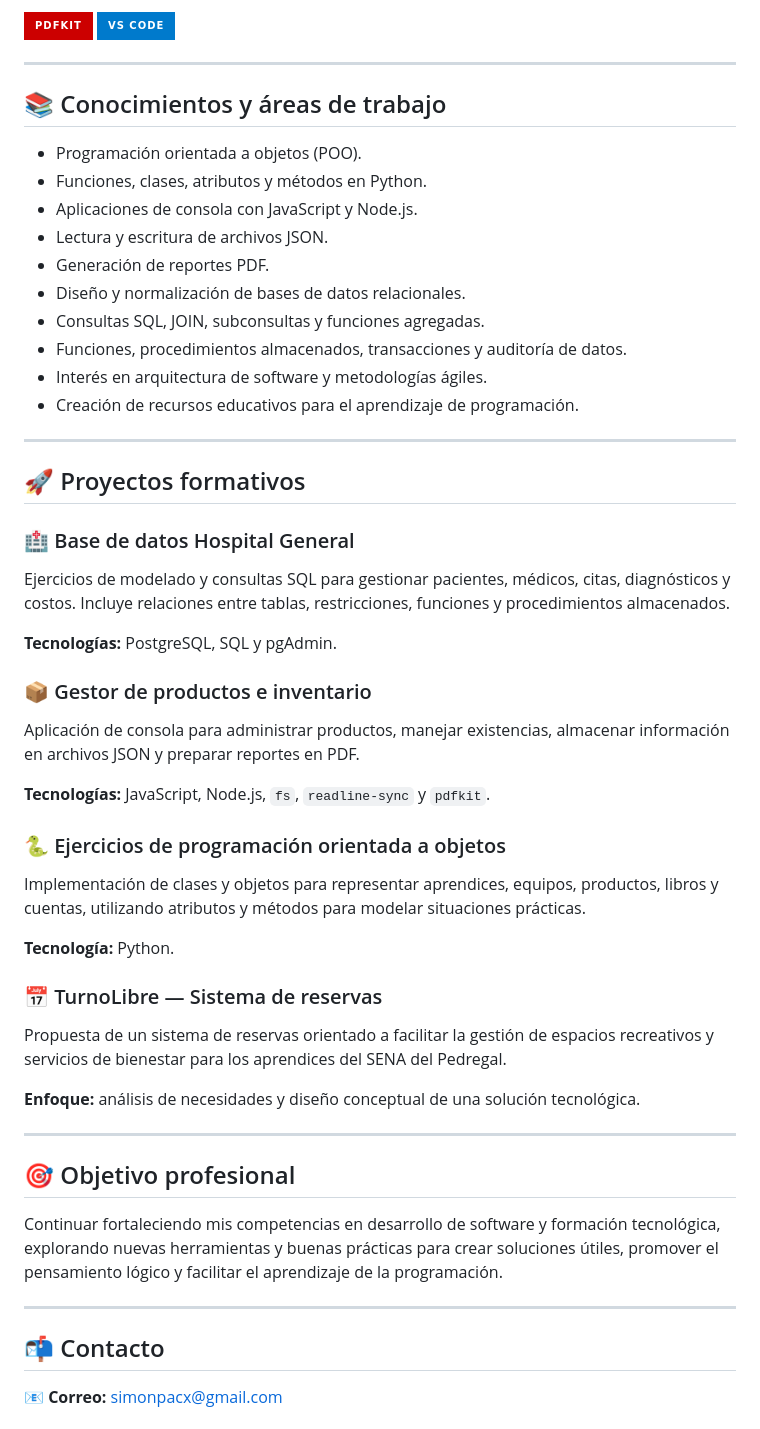
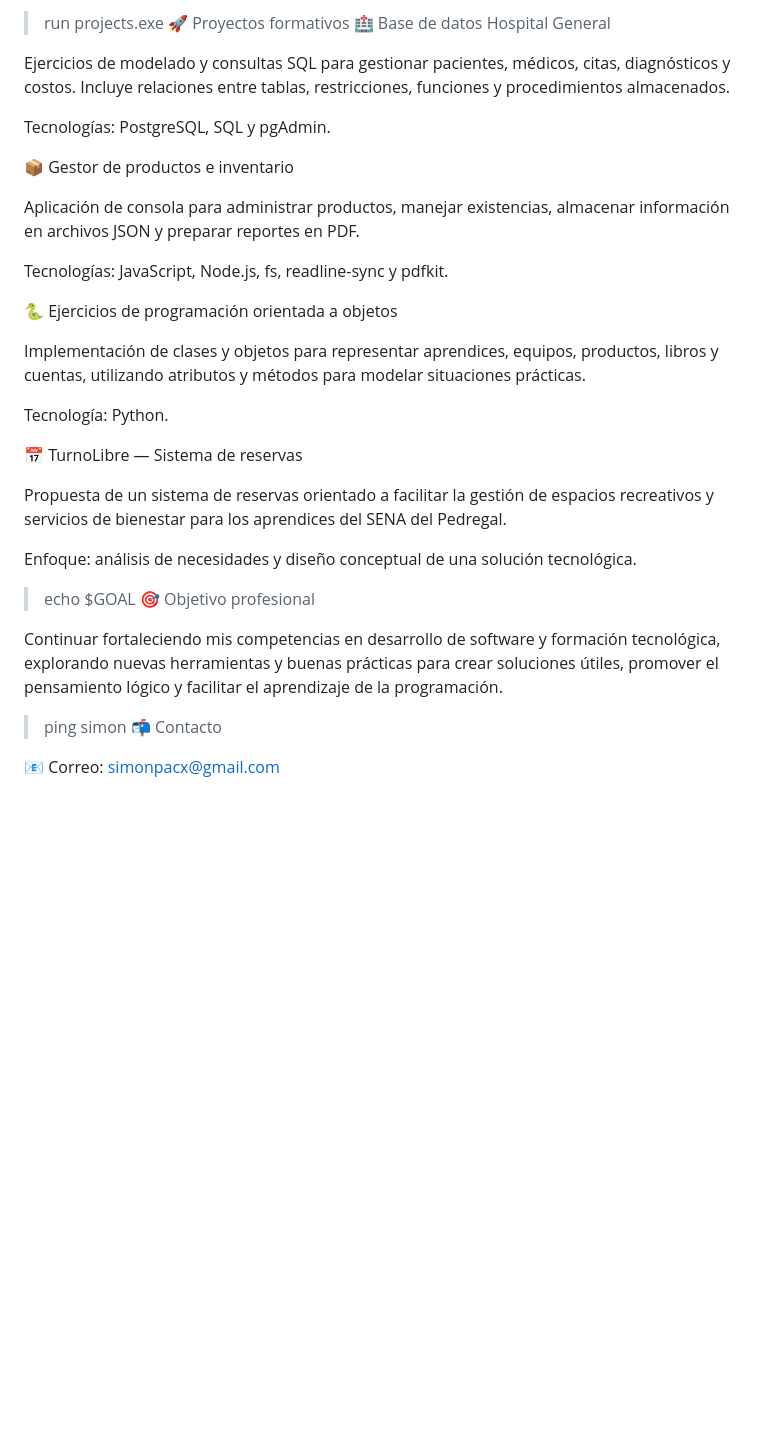
Before and after one commit to simonpacx-co/Simon-Casta-eda, a Markdown page: README.md, the part around one of its changes. Drawn GitHub-style; badges without logos; blank space fills up the shorter version.

```diff
--- a/README.md
+++ b/README.md
@@ -87,59 +54,36 @@ Me interesa el desarrollo de software, la programación y la formación de talen
 
-![PDFKit](https://img.shields.io/badge/PDFKit-CC0000?style=for-the-badge&logo=adobeacrobatreader&logoColor=white)
-![VS Code](https://img.shields.io/badge/VS_Code-007ACC?style=for-the-badge&logo=visualstudiocode&logoColor=white)
-
----
-
-## 📚 Conocimientos y áreas de trabajo
-
-- Programación orientada a objetos (POO).
-- Funciones, clases, atributos y métodos en Python.
-- Aplicaciones de consola con JavaScript y Node.js.
-- Lectura y escritura de archivos JSON.
-- Generación de reportes PDF.
-- Diseño y normalización de bases de datos relacionales.
-- Consultas SQL, JOIN, subconsultas y funciones agregadas.
-- Funciones, procedimientos almacenados, transacciones y auditoría de datos.
-- Interés en arquitectura de software y metodologías ágiles.
-- Creación de recursos educativos para el aprendizaje de programación.
-
----
-
-## 🚀 Proyectos formativos
-
-### 🏥 Base de datos Hospital General
+> run projects.exe 🚀 Proyectos formativos
+🏥 Base de datos Hospital General
 
 Ejercicios de modelado y consultas SQL para gestionar pacientes, médicos, citas, diagnósticos y costos. Incluye relaciones entre tablas, restricciones, funciones y procedimientos almacenados.
 
-**Tecnologías:** PostgreSQL, SQL y pgAdmin.
+Tecnologías: PostgreSQL, SQL y pgAdmin.
 
-### 📦 Gestor de productos e inventario
+📦 Gestor de productos e inventario
 
 Aplicación de consola para administrar productos, manejar existencias, almacenar información en archivos JSON y preparar reportes en PDF.
 
-**Tecnologías:** JavaScript, Node.js, `fs`, `readline-sync` y `pdfkit`.
+Tecnologías: JavaScript, Node.js, fs, readline-sync y pdfkit.
 
-### 🐍 Ejercicios de programación orientada a objetos
+🐍 Ejercicios de programación orientada a objetos
 
 Implementación de clases y objetos para representar aprendices, equipos, productos, libros y cuentas, utilizando atributos y métodos para modelar situaciones prácticas.
 
-**Tecnología:** Python.
+Tecnología: Python.
 
-### 📅 TurnoLibre — Sistema de reservas
+📅 TurnoLibre — Sistema de reservas
 
 Propuesta de un sistema de reservas orientado a facilitar la gestión de espacios recreativos y servicios de bienestar para los aprendices del SENA del Pedregal.
 
-**Enfoque:** análisis de necesidades y diseño conceptual de una solución tecnológica.
+Enfoque: análisis de necesidades y diseño conceptual de una solución tecnológica.
 
----
-
-## 🎯 Objetivo profesional
+> echo $GOAL 🎯 Objetivo profesional
 
 Continuar fortaleciendo mis competencias en desarrollo de software y formación tecnológica, explorando nuevas herramientas y buenas prácticas para crear soluciones útiles, promover el pensamiento lógico y facilitar el aprendizaje de la programación.
 
----
+> ping simon 📬 Contacto
 
-## 📬 Contacto
+📧 Correo: simonpacx@gmail.com
 
-📧 **Correo:** [simonpacx@gmail.com](mailto:simonpacx@gmail.com)
+<div align="center"> <br/>
 
```
Also changed, not shown: other parts of README.md (+40 -77 lines).
